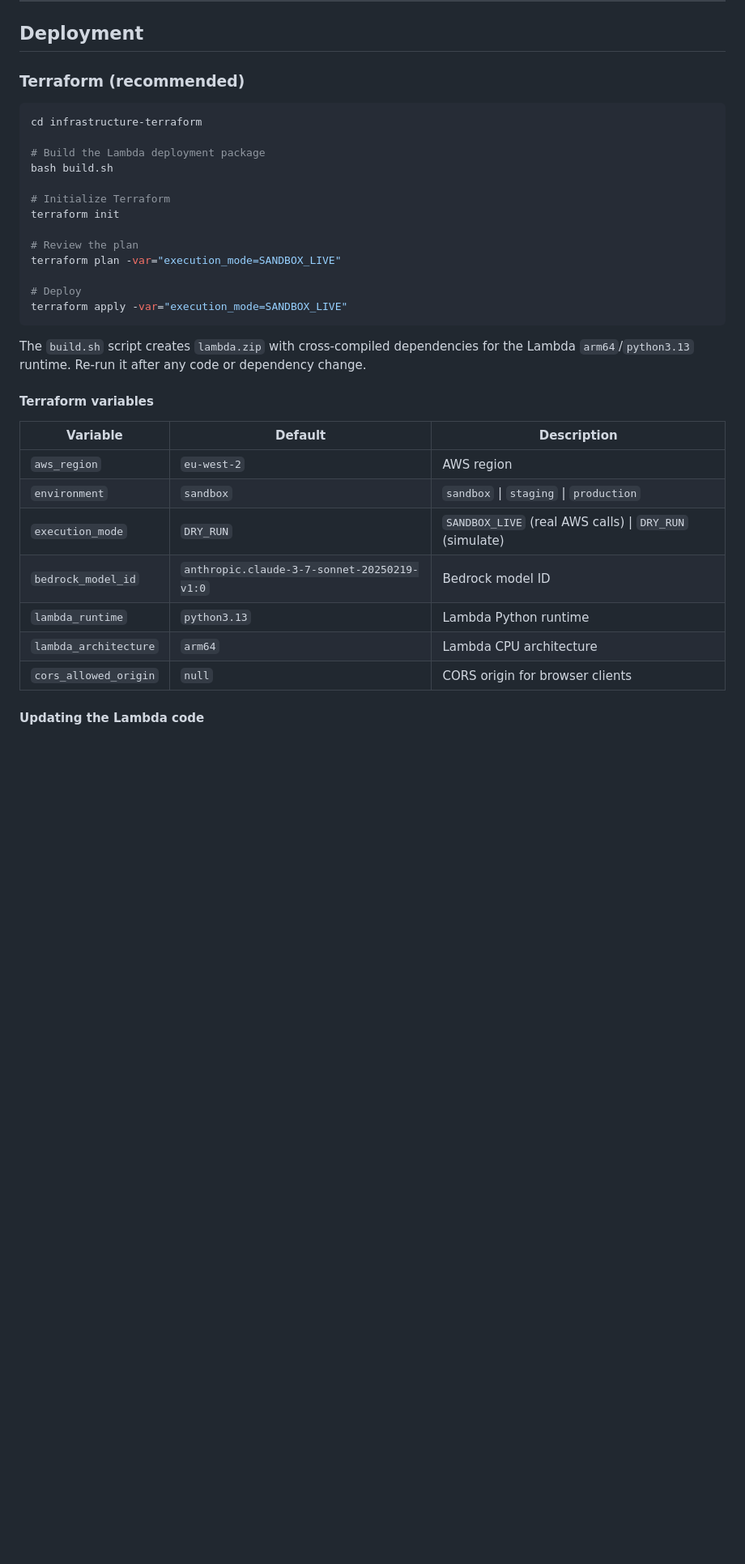
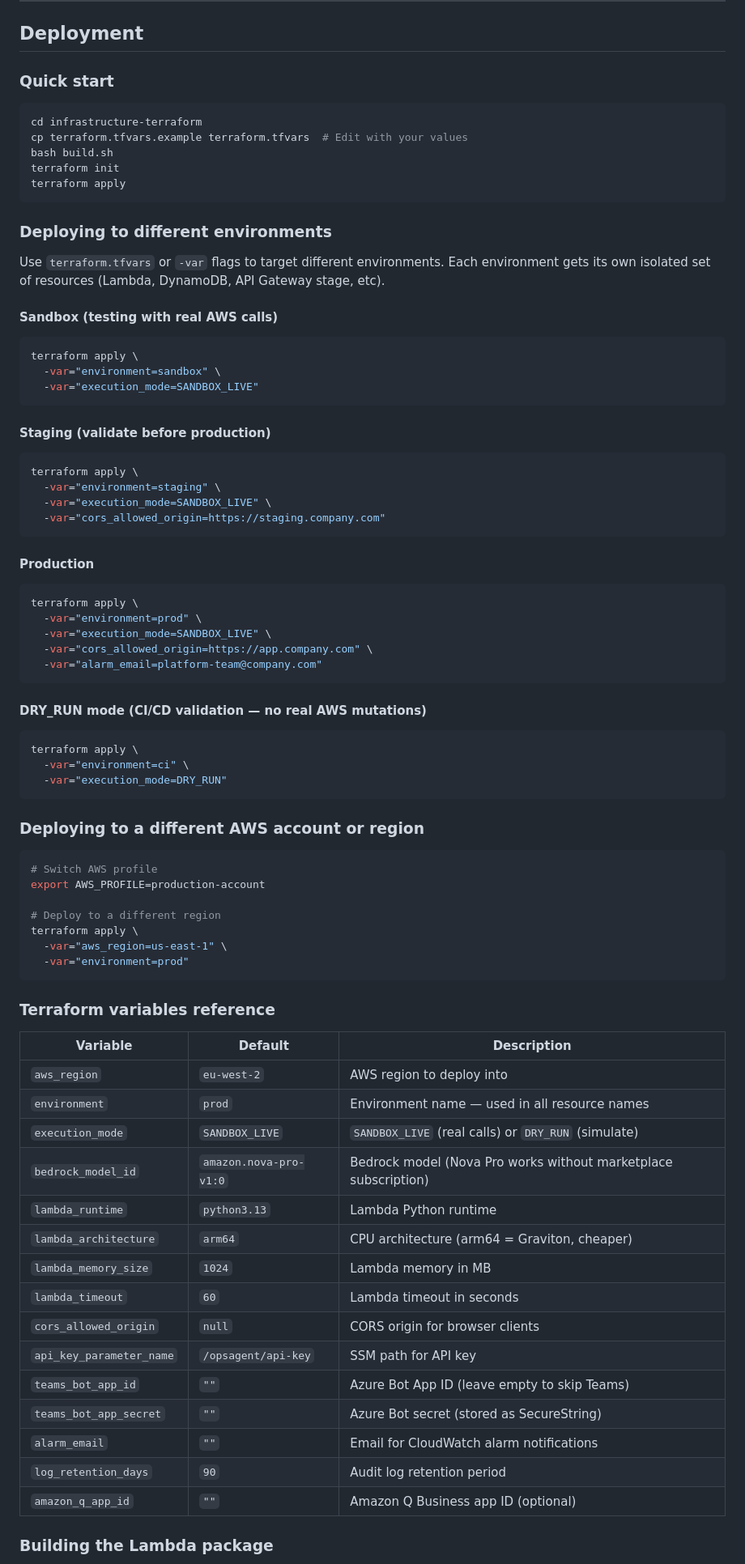
Before and after one commit to OluOlus/ops-agent-controller, a Markdown page: README.md, the part around one of its changes. Shown at 81% size. Drawn GitHub-style; blank space fills up the shorter version.

Commit message:
Update deployment docs: multi-environment examples (sandbox/staging/prod/CI), variable reference, destroy instructions

````diff
--- a/README.md
+++ b/README.md
@@ -321,37 +321,86 @@ curl http://localhost:3000/health
 
 ## Deployment
 
-### Terraform (recommended)
+### Quick start
 
 ```bash
 cd infrastructure-terraform
-
-# Build the Lambda deployment package
+cp terraform.tfvars.example terraform.tfvars  # Edit with your values
 bash build.sh
-
-# Initialize Terraform
 terraform init
-
-# Review the plan
-terraform plan -var="execution_mode=SANDBOX_LIVE"
-
-# Deploy
-terraform apply -var="execution_mode=SANDBOX_LIVE"
+terraform apply
 ```
 
-The `build.sh` script creates `lambda.zip` with cross-compiled dependencies for the Lambda `arm64`/`python3.13` runtime. Re-run it after any code or dependency change.
+### Deploying to different environments
 
-#### Terraform variables
+Use `terraform.tfvars` or `-var` flags to target different environments. Each environment gets its own isolated set of resources (Lambda, DynamoDB, API Gateway stage, etc).
+
+#### Sandbox (testing with real AWS calls)
+
+```bash
+terraform apply \
+  -var="environment=sandbox" \
+  -var="execution_mode=SANDBOX_LIVE"
+```
+
+#### Staging (validate before production)
+
+```bash
+terraform apply \
+  -var="environment=staging" \
+  -var="execution_mode=SANDBOX_LIVE" \
+  -var="cors_allowed_origin=https://staging.company.com"
+```
+
+#### Production
+
+```bash
+terraform apply \
+  -var="environment=prod" \
+  -var="execution_mode=SANDBOX_LIVE" \
+  -var="cors_allowed_origin=https://app.company.com" \
+  -var="alarm_email=platform-team@company.com"
+```
+
+#### DRY_RUN mode (CI/CD validation — no real AWS mutations)
+
+```bash
+terraform apply \
+  -var="environment=ci" \
+  -var="execution_mode=DRY_RUN"
+```
+
+### Deploying to a different AWS account or region
+
+```bash
+# Switch AWS profile
+export AWS_PROFILE=production-account
+
+# Deploy to a different region
+terraform apply \
+  -var="aws_region=us-east-1" \
+  -var="environment=prod"
+```
+
+### Terraform variables reference
 
 | Variable | Default | Description |
 |---|---|---|
-| `aws_region` | `eu-west-2` | AWS region |
-| `environment` | `sandbox` | `sandbox` \| `staging` \| `production` |
-| `execution_mode` | `DRY_RUN` | `SANDBOX_LIVE` (real AWS calls) \| `DRY_RUN` (simulate) |
-| `bedrock_model_id` | `anthropic.claude-3-7-sonnet-20250219-v1:0` | Bedrock model ID |
+| `aws_region` | `eu-west-2` | AWS region to deploy into |
+| `environment` | `prod` | Environment name — used in all resource names |
+| `execution_mode` | `SANDBOX_LIVE` | `SANDBOX_LIVE` (real calls) or `DRY_RUN` (simulate) |
+| `bedrock_model_id` | `amazon.nova-pro-v1:0` | Bedrock model (Nova Pro works without marketplace subscription) |
 | `lambda_runtime` | `python3.13` | Lambda Python runtime |
-| `lambda_architecture` | `arm64` | Lambda CPU architecture |
+| `lambda_architecture` | `arm64` | CPU architecture (arm64 = Graviton, cheaper) |
+| `lambda_memory_size` | `1024` | Lambda memory in MB |
+| `lambda_timeout` | `60` | Lambda timeout in seconds |
 | `cors_allowed_origin` | `null` | CORS origin for browser clients |
+| `api_key_parameter_name` | `/opsagent/api-key` | SSM path for API key |
+| `teams_bot_app_id` | `""` | Azure Bot App ID (leave empty to skip Teams) |
+| `teams_bot_app_secret` | `""` | Azure Bot secret (stored as SecureString) |
+| `alarm_email` | `""` | Email for CloudWatch alarm notifications |
+| `log_retention_days` | `90` | Audit log retention period |
+| `amazon_q_app_id` | `""` | Amazon Q Business app ID (optional) |
 
-#### Updating the Lambda code
+### Building the Lambda package
 
````
Also changed, not shown: other parts of README.md (+11 -8 lines).
